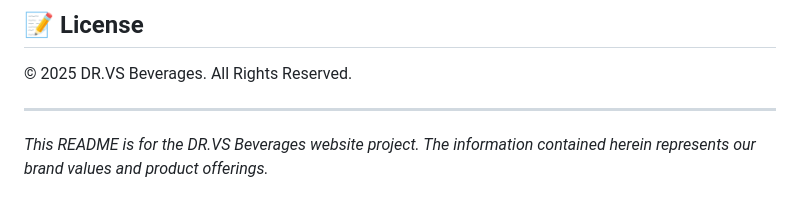
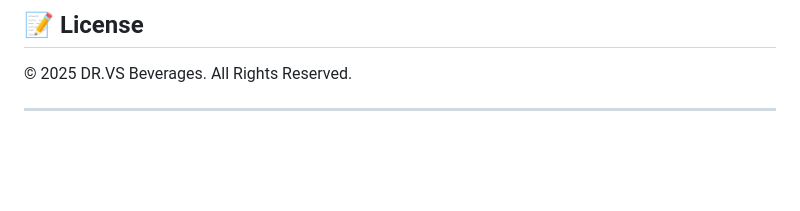
Before and after one commit to Shambhavigaur31/DR.VS-Beverages, a Markdown page: README.md, the part around the change. Rendered like a GitHub page; blank space fills up the shorter version.

```diff
--- a/README.md
+++ b/README.md
@@ -64,5 +64,3 @@ Dr. Vikesh Kumar received his Ph.D. from National Sugar Institute, Kanpur and D.
 © 2025 DR.VS Beverages. All Rights Reserved.
 
 ---
-
-*This README is for the DR.VS Beverages website project. The information contained herein represents our brand values and product offerings.*
```
